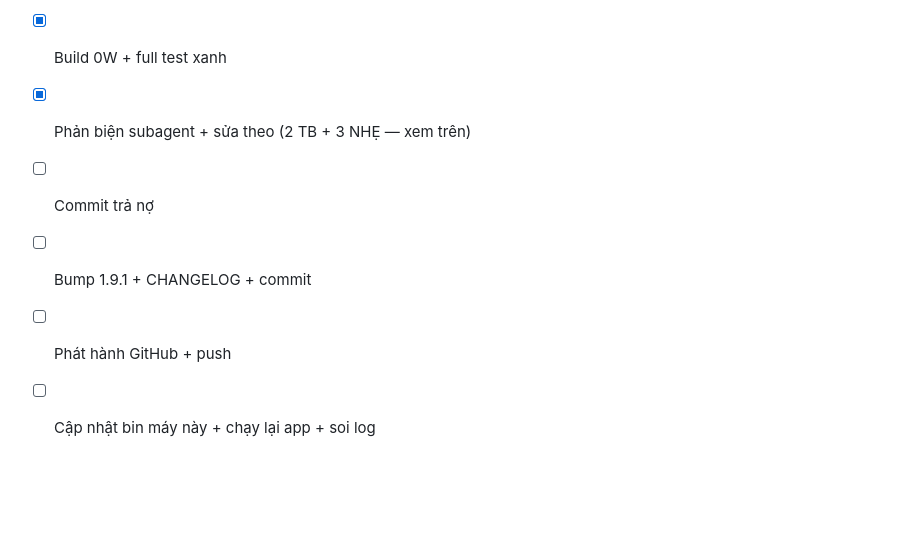
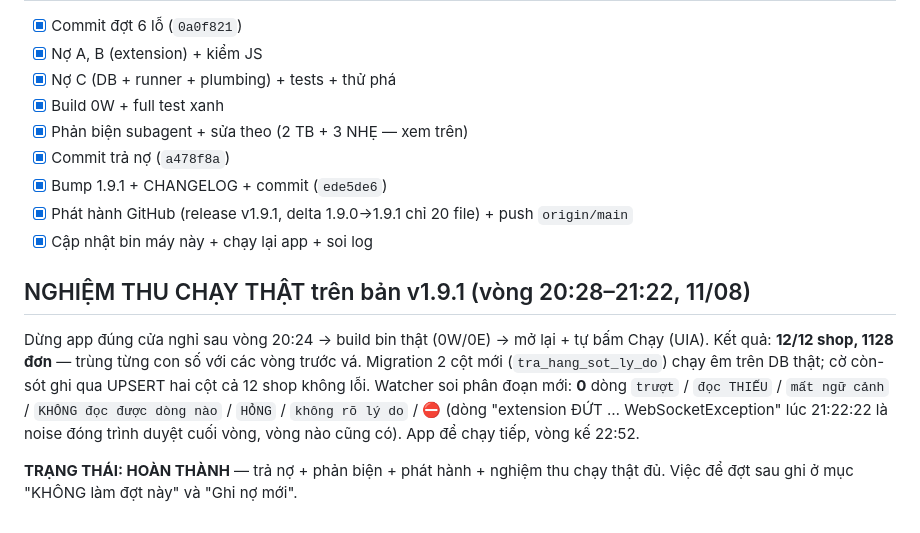
Before and after one commit to muinx2022/shopee-suite, a Markdown page: plans/2026-08-11-tra-no-check-don-hang.md, the part around the change. Drawn GitHub-style; blank space fills up the shorter version.

Commit message:
Plan tra no: ghi ket qua nghiem thu chay that v1.9.1 (12/12 shop, 1128 don, 0 mau xau)
Co-Authored-By: Claude Fable 5 <noreply@anthropic.com>

```diff
--- a/plans/2026-08-11-tra-no-check-don-hang.md
+++ b/plans/2026-08-11-tra-no-check-don-hang.md
@@ -123,7 +123,19 @@ Phản biện xác nhận không có đường mất dữ liệu trong 3 món n
 - [x] Nợ C (DB + runner + plumbing) + tests + thử phá
 - [x] Build 0W + full test xanh
 - [x] Phản biện subagent + sửa theo (2 TB + 3 NHẸ — xem trên)
-- [ ] Commit trả nợ
-- [ ] Bump 1.9.1 + CHANGELOG + commit
-- [ ] Phát hành GitHub + push
-- [ ] Cập nhật bin máy này + chạy lại app + soi log
+- [x] Commit trả nợ (`a478f8a`)
+- [x] Bump 1.9.1 + CHANGELOG + commit (`ede5de6`)
+- [x] Phát hành GitHub (release v1.9.1, delta 1.9.0→1.9.1 chỉ 20 file) + push `origin/main`
+- [x] Cập nhật bin máy này + chạy lại app + soi log
+
+## NGHIỆM THU CHẠY THẬT trên bản v1.9.1 (vòng 20:28–21:22, 11/08)
+
+Dừng app đúng cửa nghỉ sau vòng 20:24 → build bin thật (0W/0E) → mở lại + tự bấm Chạy (UIA). Kết quả:
+**12/12 shop, 1128 đơn** — trùng từng con số với các vòng trước vá. Migration 2 cột mới
+(`tra_hang_sot_ly_do`) chạy êm trên DB thật; cờ còn-sót ghi qua UPSERT hai cột cả 12 shop không lỗi. Watcher
+soi phân đoạn mới: **0** dòng `trượt` / `đọc THIẾU` / `mất ngữ cảnh` / `KHÔNG đọc được dòng nào` / `HỎNG` /
+`không rõ lý do` / ⛔ (dòng "extension ĐỨT … WebSocketException" lúc 21:22:22 là noise đóng trình duyệt cuối
+vòng, vòng nào cũng có). App để chạy tiếp, vòng kế 22:52.
+
+**TRẠNG THÁI: HOÀN THÀNH** — trả nợ + phản biện + phát hành + nghiệm thu chạy thật đủ. Việc để đợt sau ghi ở
+mục "KHÔNG làm đợt này" và "Ghi nợ mới".
```
